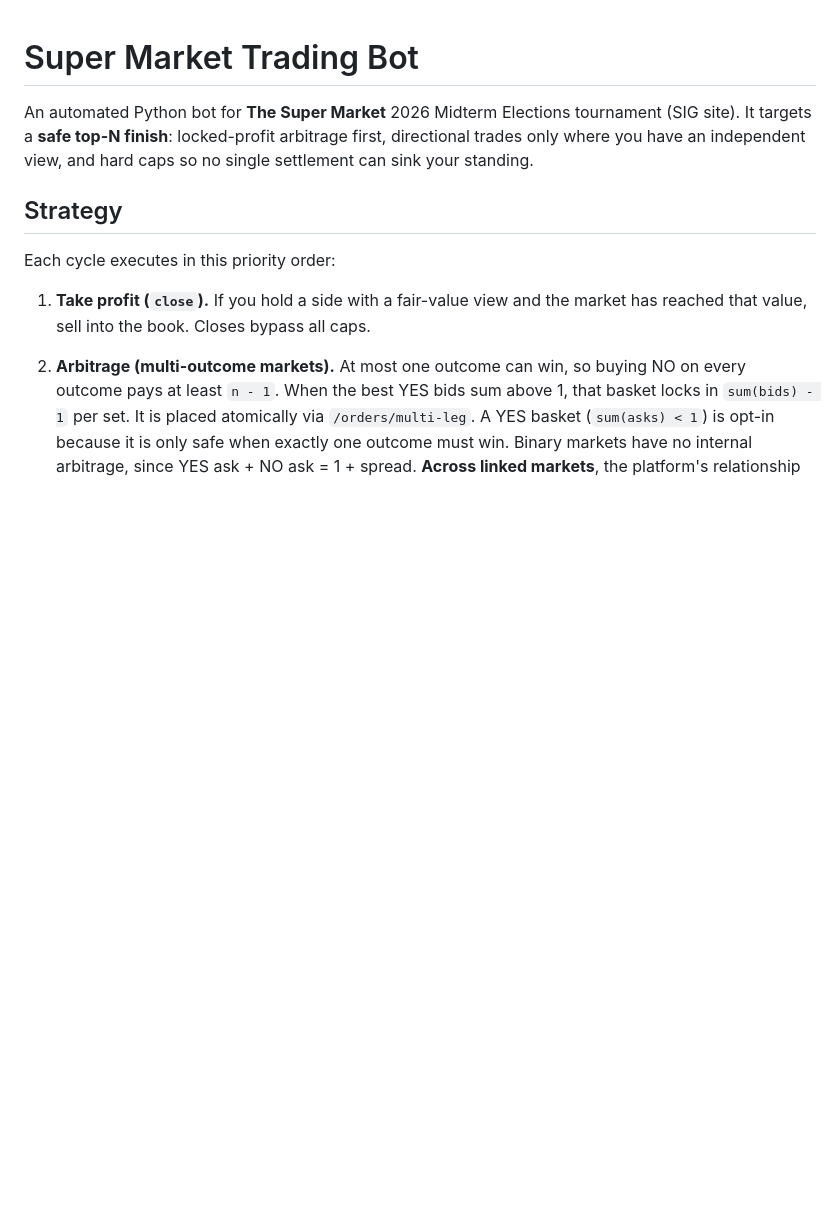
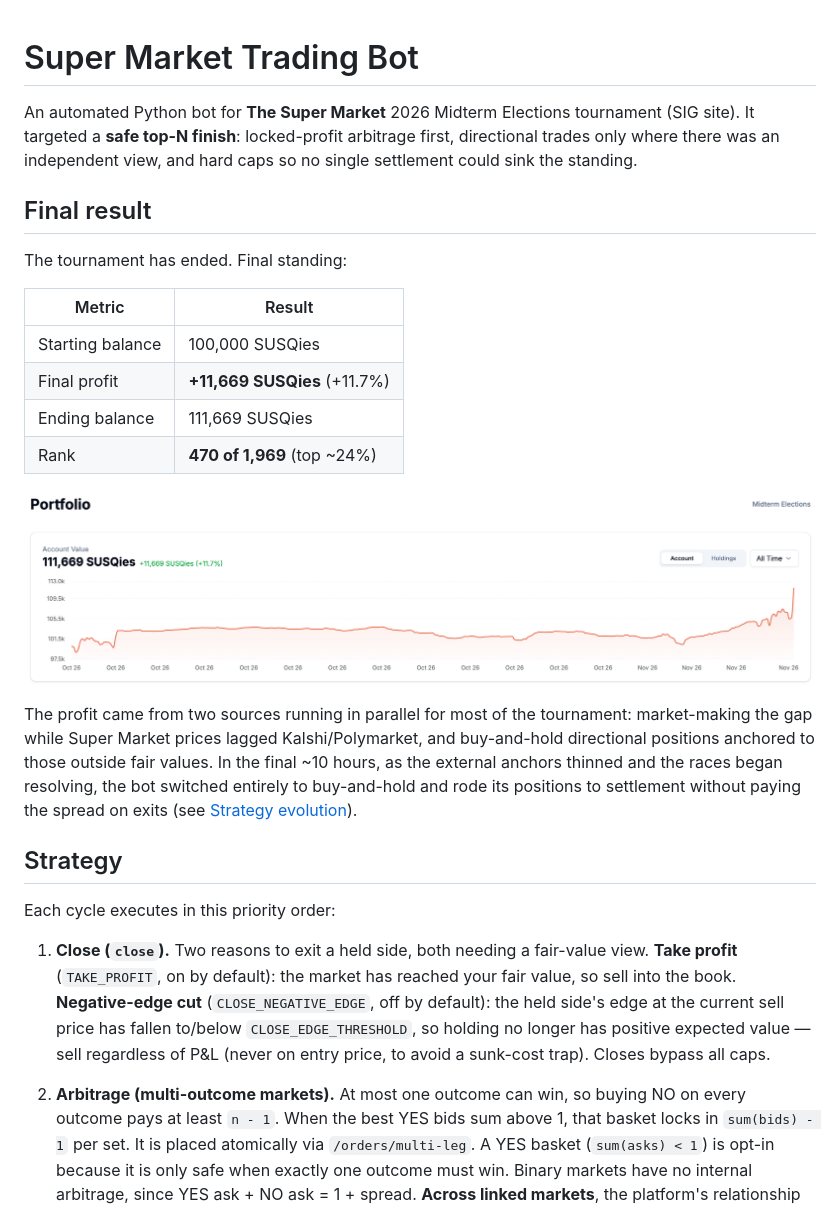
Before and after one commit to hojundev/Susquehanna-Prediction-Cup, a Markdown page: README.md, the part around one of its changes. Drawn GitHub-style; pictures changed too: docs/final-result.png (added); blank space fills up the shorter version.

Commit message:
Add final tournament result to README (rank 470/1969, +11,669)

```diff
--- a/README.md
+++ b/README.md
@@ -1,16 +1,42 @@
 # Super Market Trading Bot
 
 An automated Python bot for **The Super Market** 2026 Midterm Elections tournament
-(SIG site). It targets a **safe top-N finish**: locked-profit arbitrage first,
-directional trades only where you have an independent view, and hard caps so no
-single settlement can sink your standing.
+(SIG site). It targeted a **safe top-N finish**: locked-profit arbitrage first,
+directional trades only where there was an independent view, and hard caps so no
+single settlement could sink the standing.
+
+## Final result
+
+The tournament has ended. Final standing:
+
+| Metric | Result |
+| --- | --- |
+| Starting balance | 100,000 SUSQies |
+| Final profit | **+11,669 SUSQies** (+11.7%) |
+| Ending balance | 111,669 SUSQies |
+| Rank | **470 of 1,969** (top ~24%) |
+
+<!-- Insert final leaderboard / results screenshot below -->
+![Final leaderboard result](docs/final-result.png)
+
+The profit came from two sources running in parallel for most of the tournament:
+market-making the gap while Super Market prices lagged Kalshi/Polymarket, and
+buy-and-hold directional positions anchored to those outside fair values. In the
+final ~10 hours, as the external anchors thinned and the races began resolving,
+the bot switched entirely to buy-and-hold and rode its positions to settlement
+without paying the spread on exits (see [Strategy evolution](#strategy-evolution)).
 
 ## Strategy
 
 Each cycle executes in this priority order:
 
-1. **Take profit (`close`).** If you hold a side with a fair-value view and the
-   market has reached that value, sell into the book. Closes bypass all caps.
+1. **Close (`close`).** Two reasons to exit a held side, both needing a
+   fair-value view. **Take profit** (`TAKE_PROFIT`, on by default): the market
+   has reached your fair value, so sell into the book. **Negative-edge cut**
+   (`CLOSE_NEGATIVE_EDGE`, off by default): the held side's edge at the current
+   sell price has fallen to/below `CLOSE_EDGE_THRESHOLD`, so holding no longer
+   has positive expected value — sell regardless of P&L (never on entry price,
+   to avoid a sunk-cost trap). Closes bypass all caps.
 2. **Arbitrage (multi-outcome markets).** At most one outcome can win, so buying
    NO on every outcome pays at least `n - 1`. When the best YES bids sum above 1,
    that basket locks in `sum(bids) - 1` per set. It is placed atomically via
```
Also changed, not shown: other parts of README.md (+48 -1 lines).
